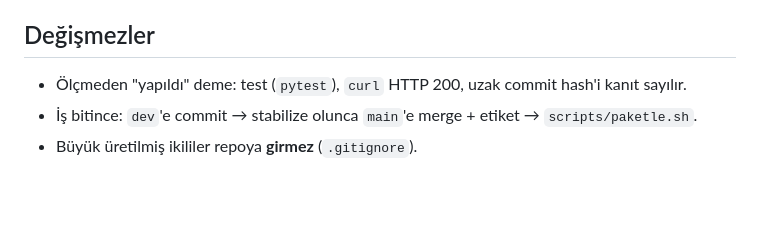
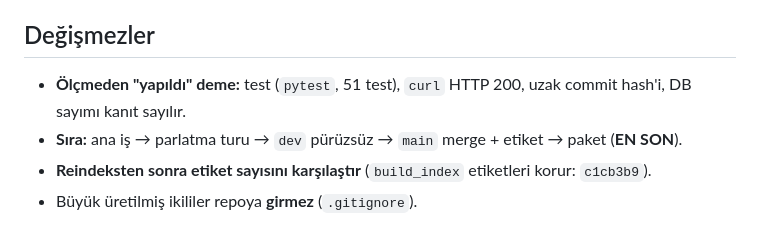
Before and after one commit to onkanat/fms200-arama, a Markdown page: YENI_OTURUM_BRIEF.md, the part around one of its changes. Rendered like a GitHub page; blank space fills up the shorter version.

```diff
--- a/YENI_OTURUM_BRIEF.md
+++ b/YENI_OTURUM_BRIEF.md
@@ -55,5 +61,6 @@ cd ~/Git/fms200-arama && FMS200_ROOT=~/MacAir/fms-200 \
 
 ## Değişmezler
-- Ölçmeden "yapıldı" deme: test (`pytest`), `curl` HTTP 200, uzak commit hash'i kanıt sayılır.
-- İş bitince: `dev`'e commit → stabilize olunca `main`'e merge + etiket → `scripts/paketle.sh`.
+- **Ölçmeden "yapıldı" deme:** test (`pytest`, 51 test), `curl` HTTP 200, uzak commit hash'i, DB sayımı kanıt sayılır.
+- **Sıra:** ana iş → parlatma turu → `dev` pürüzsüz → `main` merge + etiket → paket (**EN SON**).
+- **Reindeksten sonra etiket sayısını karşılaştır** (`build_index` etiketleri korur: `c1cb3b9`).
 - Büyük üretilmiş ikililer repoya **girmez** (`.gitignore`).
```
Also changed, not shown: other parts of YENI_OTURUM_BRIEF.md (+40 -34 lines).
